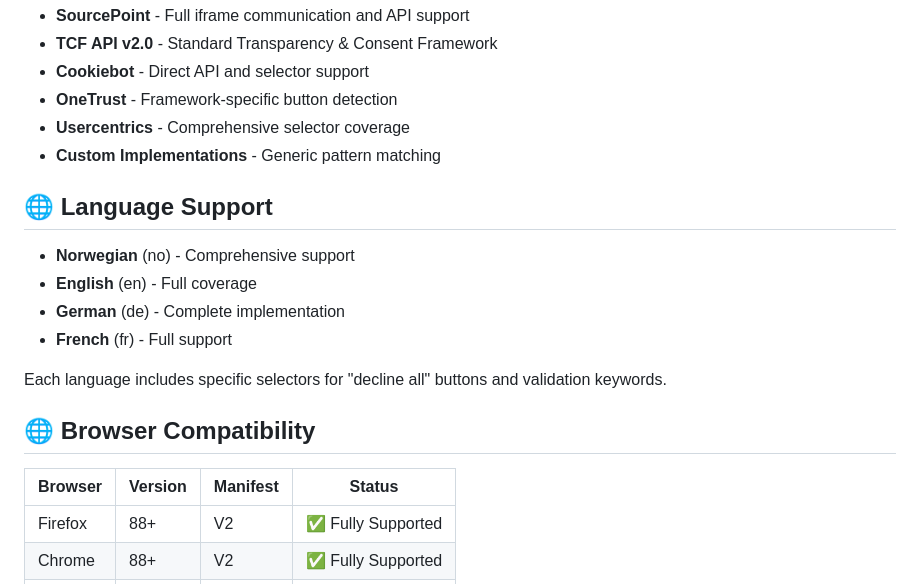
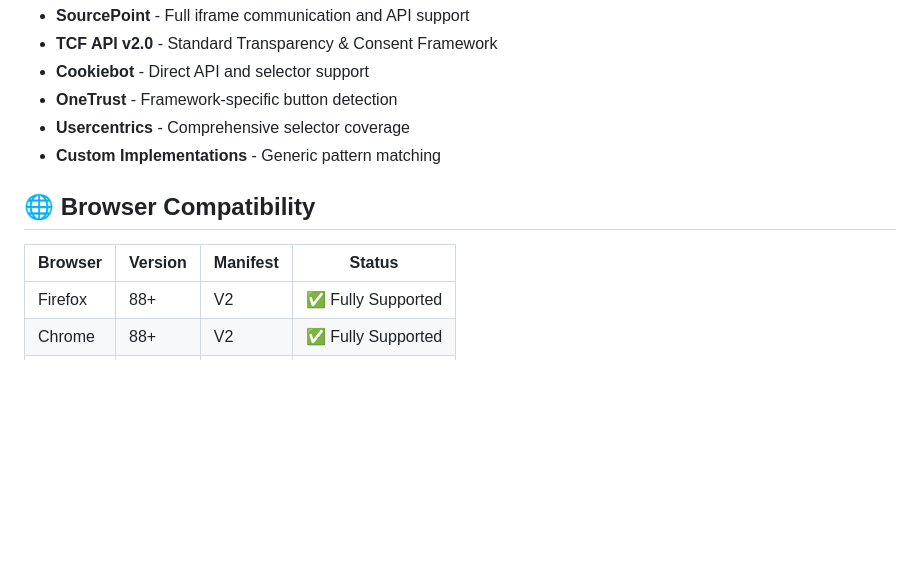
Before and after one commit to RuneVed/cookie-decliner, a Markdown page: README.md, the part around one of its changes. Rendered like a GitHub page; blank space fills up the shorter version.

```diff
--- a/README.md
+++ b/README.md
@@ -121,19 +149,10 @@ The extension uses multiple detection strategies to identify and decline cookie
 - **Usercentrics** - Comprehensive selector coverage
 - **Custom Implementations** - Generic pattern matching
 
-## 🌐 Language Support
-
-- **Norwegian** (no) - Comprehensive support
-- **English** (en) - Full coverage
-- **German** (de) - Complete implementation
-- **French** (fr) - Full support
-
-Each language includes specific selectors for "decline all" buttons and validation keywords.
-
 ## 🌐 Browser Compatibility
 
 | Browser | Version | Manifest | Status |
-|---------|---------|----------|---------|
+|---------|---------|----------|--------|
 | Firefox | 88+ | V2 | ✅ Fully Supported |
 | Chrome | 88+ | V2 | ✅ Fully Supported |
 | Edge | 88+ | V2 | ✅ Should Work* |
```
Also changed, not shown: other parts of README.md (+70 -33 lines).
